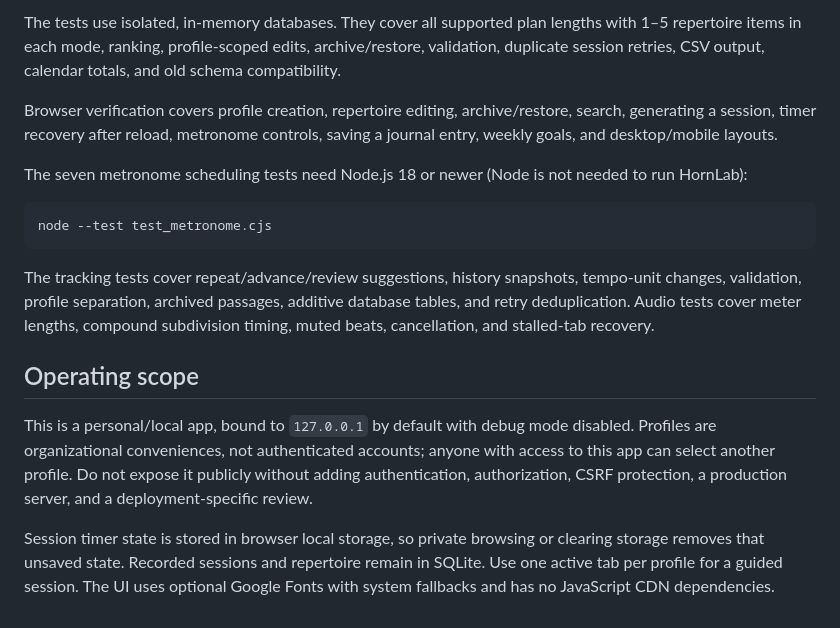
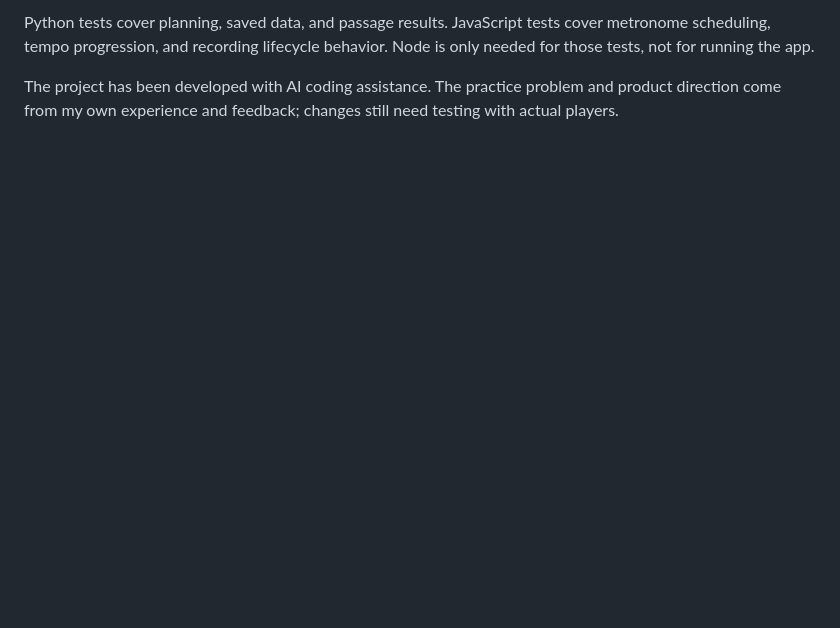
Before and after one commit to dubeyom212-stack/HornLab, a Markdown page: README.md, the part around one of its changes. Rendered like a GitHub page; blank space fills up the shorter version.

Commit message:
Rewrite the README around trying a real practice session
Explain the feedback behind the changes, where recordings are stored, current limits, and how to update the PythonAnywhere site.

````diff
--- a/README.md
+++ b/README.md
@@ -47,19 +67,5 @@ By default the database remains `instance/hornlab.db`. Set `HORNLAB_DATABASE_URI
 ```
 
-The tests use isolated, in-memory databases. They cover all supported plan lengths with 1–5 repertoire items in each mode, ranking, profile-scoped edits, archive/restore, validation, duplicate session retries, CSV output, calendar totals, and old schema compatibility.
+Python tests cover planning, saved data, and passage results. JavaScript tests cover metronome scheduling, tempo progression, and recording lifecycle behavior. Node is only needed for those tests, not for running the app.
 
-Browser verification covers profile creation, repertoire editing, archive/restore, search, generating a session, timer recovery after reload, metronome controls, saving a journal entry, weekly goals, and desktop/mobile layouts.
-
-The seven metronome scheduling tests need Node.js 18 or newer (Node is not needed to run HornLab):
-
-```sh
-node --test test_metronome.cjs
-```
-
-The tracking tests cover repeat/advance/review suggestions, history snapshots, tempo-unit changes, validation, profile separation, archived passages, additive database tables, and retry deduplication. Audio tests cover meter lengths, compound subdivision timing, muted beats, cancellation, and stalled-tab recovery.
-
-## Operating scope
-
-This is a personal/local app, bound to `127.0.0.1` by default with debug mode disabled. Profiles are organizational conveniences, not authenticated accounts; anyone with access to this app can select another profile. Do not expose it publicly without adding authentication, authorization, CSRF protection, a production server, and a deployment-specific review.
-
-Session timer state is stored in browser local storage, so private browsing or clearing storage removes that unsaved state. Recorded sessions and repertoire remain in SQLite. Use one active tab per profile for a guided session. The UI uses optional Google Fonts with system fallbacks and has no JavaScript CDN dependencies.
+The project has been developed with AI coding assistance. The practice problem and product direction come from my own experience and feedback; changes still need testing with actual players.
````
Also changed, not shown: other parts of README.md (+43 -23 lines), WEB.md (added, +120 -0 lines).
